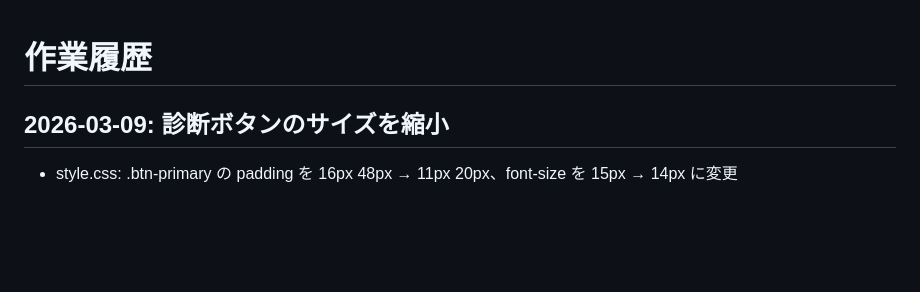
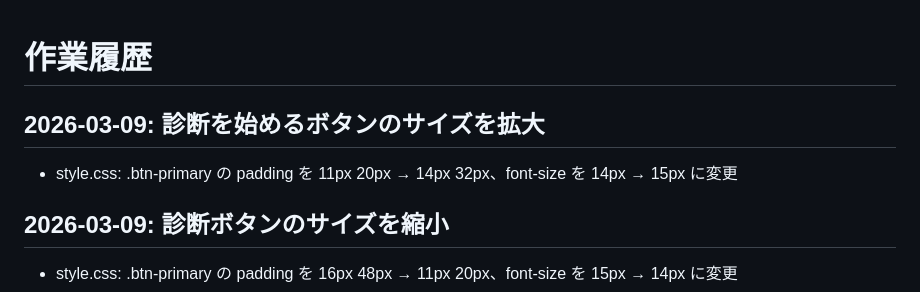
Before and after one commit to Stail-sketch/LOL-MBTI, a Markdown page: 作業履歴.md, the part around the change. Rendered like a GitHub page; blank space fills up the shorter version.

Commit message:
作業履歴を更新

```diff
--- a/作業履歴.md
+++ b/作業履歴.md
@@ -1,4 +1,7 @@
 # 作業履歴
+
+## 2026-03-09: 診断を始めるボタンのサイズを拡大
+- style.css: .btn-primary の padding を 11px 20px → 14px 32px、font-size を 14px → 15px に変更
 
 ## 2026-03-09: 診断ボタンのサイズを縮小
 - style.css: .btn-primary の padding を 16px 48px → 11px 20px、font-size を 15px → 14px に変更
```
